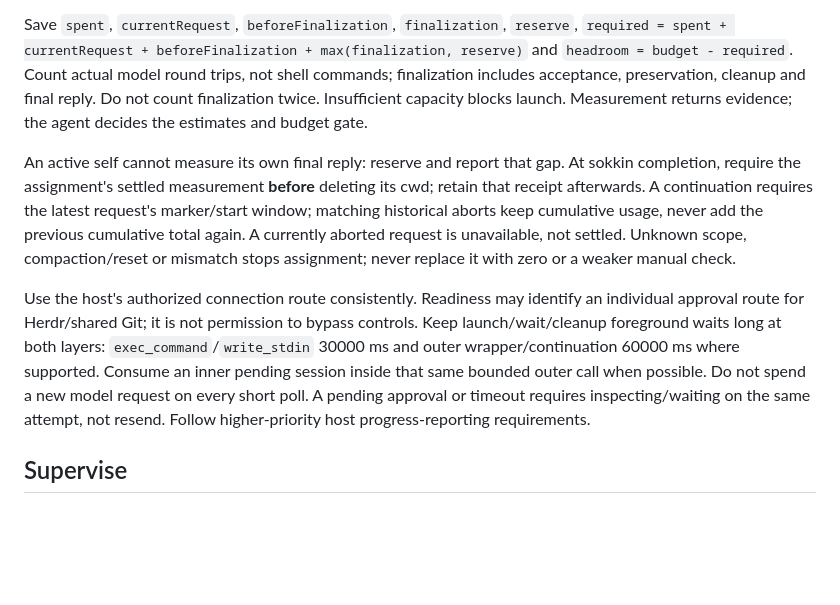
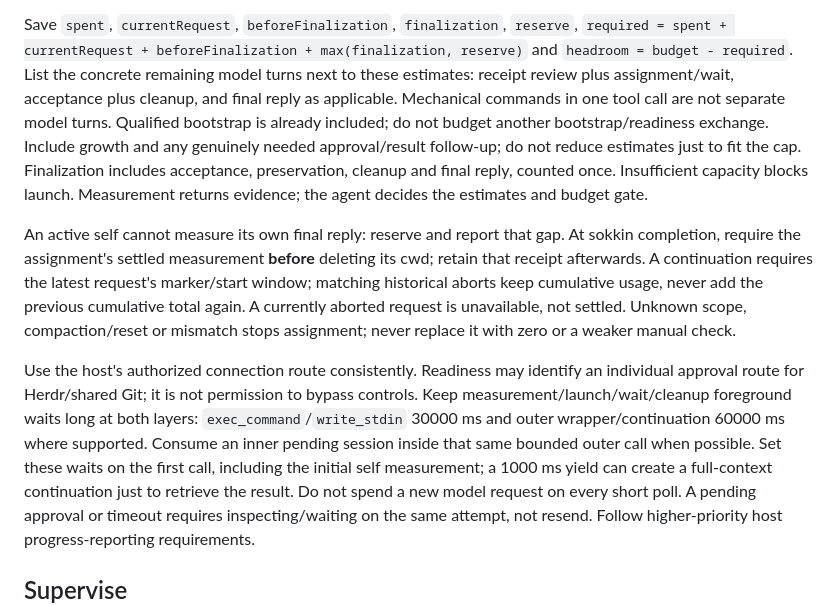
Before and after one commit to ykawase1011/hanchou, a Markdown page: skills/hanchou-orchestrator/SKILL.md, the part around the change. Rendered like a GitHub page; blank space fills up the shorter version.

Commit message:
Record bounded smoke failure and make remaining turn estimates explicit

```diff
--- a/skills/hanchou-orchestrator/SKILL.md
+++ b/skills/hanchou-orchestrator/SKILL.md
@@ -96,9 +96,14 @@ Omit optional native ID/log hints only if unknown. A ready receipt has:
 
 Save `spent`, `currentRequest`, `beforeFinalization`, `finalization`, `reserve`,
 `required = spent + currentRequest + beforeFinalization + max(finalization, reserve)`
-and `headroom = budget - required`. Count actual model round trips, not shell
-commands; finalization includes acceptance, preservation, cleanup and final reply.
-Do not count finalization twice. Insufficient capacity blocks launch. Measurement
+and `headroom = budget - required`. List the concrete remaining model turns
+next to these estimates: receipt review plus assignment/wait, acceptance plus
+cleanup, and final reply as applicable. Mechanical commands in one tool call
+are not separate model turns. Qualified bootstrap is already included; do not
+budget another bootstrap/readiness exchange. Include growth and any genuinely
+needed approval/result follow-up; do not reduce estimates just to fit the cap.
+Finalization includes acceptance, preservation, cleanup and final reply, counted
+once. Insufficient capacity blocks launch. Measurement
 returns evidence; the agent decides the estimates and budget gate.
 
 An active self cannot measure its own final reply: reserve and report that gap.
@@ -111,10 +116,12 @@ assignment; never replace it with zero or a weaker manual check.
 
 Use the host's authorized connection route consistently. Readiness may identify
 an individual approval route for Herdr/shared Git; it is not permission to bypass
-controls. Keep launch/wait/cleanup foreground waits long at both layers:
+controls. Keep measurement/launch/wait/cleanup foreground waits long at both layers:
 `exec_command`/`write_stdin` 30000 ms and outer wrapper/continuation 60000 ms where
 supported. Consume an inner pending session inside that same bounded outer call
-when possible. Do not spend a new model request on every short poll. A pending
+when possible. Set these waits on the first call, including the initial self
+measurement; a 1000 ms yield can create a full-context continuation just to
+retrieve the result. Do not spend a new model request on every short poll. A pending
 approval or timeout requires inspecting/waiting on the same attempt, not resend.
 Follow higher-priority host progress-reporting requirements.
 
```
Also changed, not shown: docs/VALIDATION.md (+14 -0 lines).
